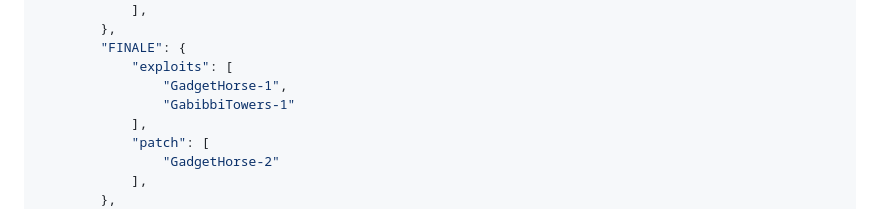
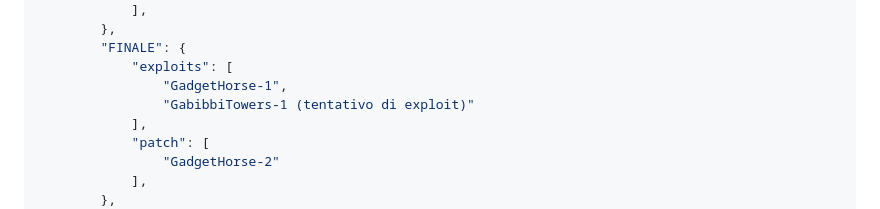
Before and after one commit to aleviscomi/report-cyberchallenge-ad-ctf-2023, a Markdown page: README.md, the part around the change. Rendered like a GitHub page.

```diff
--- a/README.md
+++ b/README.md
@@ -71,7 +71,7 @@ Di seguito si specifica, ai fini dell'ammissione alla prova orale del 26 giugno
         "FINALE": {
             "exploits": [
                 "GadgetHorse-1",
-                "GabibbiTowers-1"
+                "GabibbiTowers-1 (tentativo di exploit)"
             ],
             "patch": [
                 "GadgetHorse-2"
```
